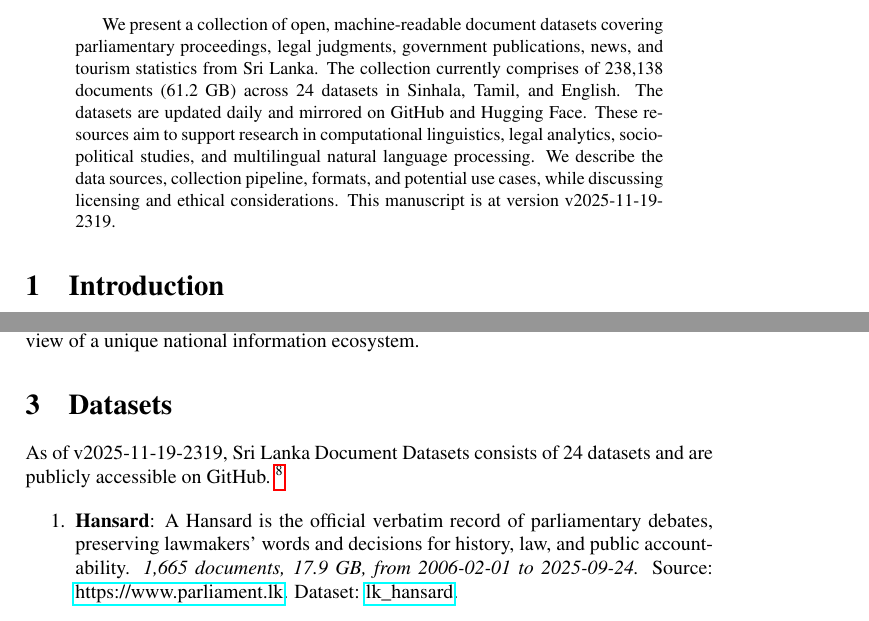
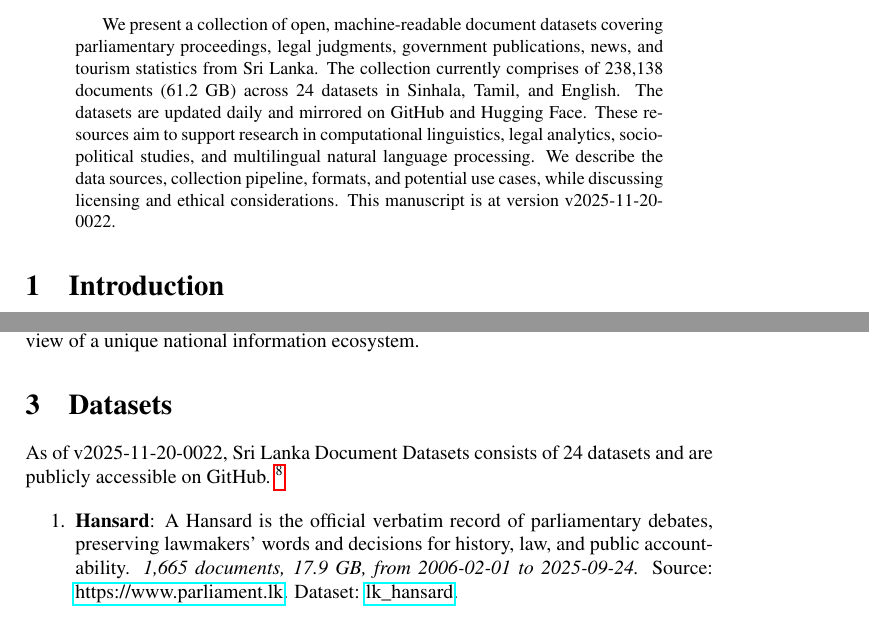
Before and after one commit to nuuuwan/lk_datasets, a LaTeX paper (latex/lk_datasets.tex): two parts of pages 1 and 2 of 7, joined at a grey line, cut so that both start at the same text. Compiled offline with pdfLaTeX; a LaTeX package or settings file that is missing is left out.

Commit message:
🤖 [build.yml] 2025-11-19-1852

```diff
--- a/latex/lk_datasets.tex
+++ b/latex/lk_datasets.tex
@@ -16,7 +16,7 @@
 \normalsize%
 \maketitle%
 \begin{abstract}%
-We present a collection of open, machine-readable document datasets covering parliamentary proceedings, legal judgments, government publications, news, and tourism statistics from Sri Lanka. The collection currently comprises of  238,138  documents (61.2 GB) across 24  datasets in Sinhala, Tamil, and English. The datasets are updated daily and mirrored on GitHub and Hugging Face. These resources aim to support research in computational linguistics, legal analytics, socio-political studies, and multilingual natural language processing. We describe the data sources, collection pipeline, formats, and potential use cases, while discussing licensing and ethical considerations. This manuscript is at version v2025-11-19-2319.%
+We present a collection of open, machine-readable document datasets covering parliamentary proceedings, legal judgments, government publications, news, and tourism statistics from Sri Lanka. The collection currently comprises of  238,138  documents (61.2 GB) across 24  datasets in Sinhala, Tamil, and English. The datasets are updated daily and mirrored on GitHub and Hugging Face. These resources aim to support research in computational linguistics, legal analytics, socio-political studies, and multilingual natural language processing. We describe the data sources, collection pipeline, formats, and potential use cases, while discussing licensing and ethical considerations. This manuscript is at version v2025-11-20-0022.%
 
 %
 \end{abstract}%
@@ -86,7 +86,7 @@ The Sri Lanka Document Datasets aim to fill this gap by aggregating diverse sour
 %
 \section{Datasets}%
 \label{sec:Datasets}%
-As of v2025-11-19-2319, Sri Lanka Document Datasets
+As of v2025-11-20-0022, Sri Lanka Document Datasets
   consists of 24 datasets
  and are publicly accessible on GitHub.%
 ~%
```
Also changed, not shown: README.md, latex/lk_datasets.pdf.
